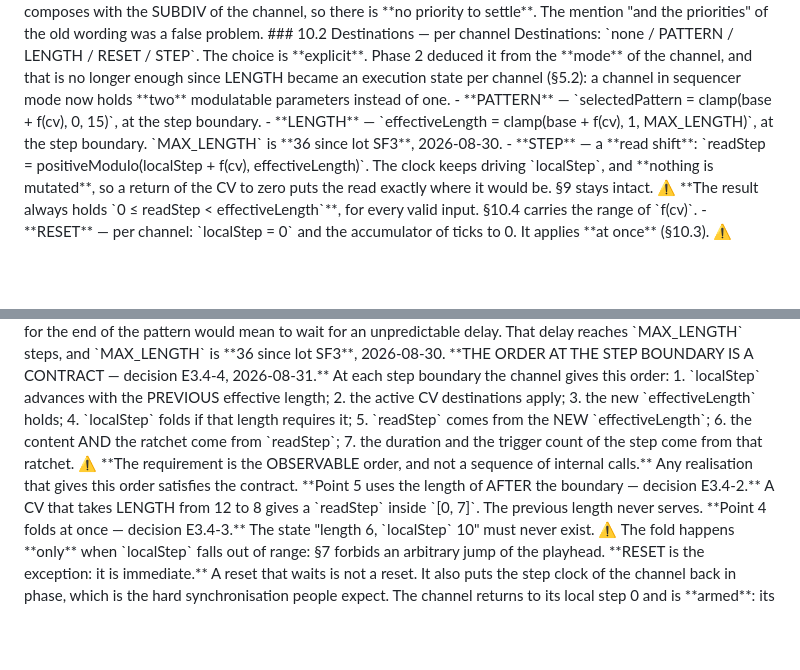
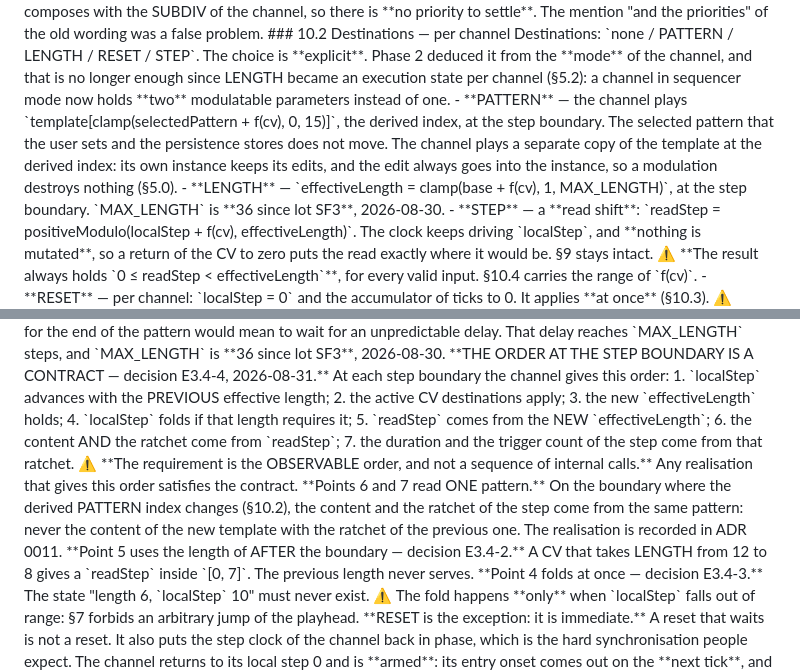
Before and after one commit to hellomathieu/gravity-flexseq, a Markdown page: PRD.md, 2 parts joined by grey strips. Rendered like a GitHub page; blank space fills up the shorter version.

Commit message:
docs(prd): one pattern for the content and the ratchet, and the played pattern under PATTERN modulation
Section 10.3 states the invariant that lot STEP designed, implemented
(B6, ADR 0011) and proved: on the boundary where the derived PATTERN
index changes, the content and the ratchet come from the same pattern.
Section 10.2 said that the CV moves selectedPattern; it does not. The
channel plays a separate copy of the template at the derived index and
its instance keeps its edits, decisions of lot E3.6.4.4 never carried
into the PRD. Lot STEP, step 13.8, B6.

```diff
--- a/PRD.md
+++ b/PRD.md
@@ -393,7 +393,7 @@ The 2 inputs stay bipolar, ±5 V. `AnalogInput::Read()` returns a value **alread
 The **global BPM modulation** of Phase 2 is kept as it is: global, and not per channel. It composes with the SUBDIV of the channel, so there is **no priority to settle**. The mention "and the priorities" of the old wording was a false problem.
 ### 10.2 Destinations — per channel
 Destinations: `none / PATTERN / LENGTH / RESET / STEP`. The choice is **explicit**. Phase 2 deduced it from the **mode** of the channel, and that is no longer enough since LENGTH became an execution state per channel (§5.2): a channel in sequencer mode now holds **two** modulatable parameters instead of one.
-- **PATTERN** — `selectedPattern = clamp(base + f(cv), 0, 15)`, at the step boundary.
+- **PATTERN** — the channel plays `template[clamp(selectedPattern + f(cv), 0, 15)]`, the derived index, at the step boundary. The selected pattern that the user sets and the persistence stores does not move. The channel plays a separate copy of the template at the derived index: its own instance keeps its edits, and the edit always goes into the instance, so a modulation destroys nothing (§5.0).
 - **LENGTH** — `effectiveLength = clamp(base + f(cv), 1, MAX_LENGTH)`, at the step boundary. `MAX_LENGTH` is **36 since lot SF3**, 2026-08-30.
 - **STEP** — a **read shift**: `readStep = positiveModulo(localStep + f(cv), effectiveLength)`. The clock keeps driving `localStep`, and **nothing is mutated**, so a return of the CV to zero puts the read exactly where it would be. §9 stays intact. ⚠️ **The result always holds `0 ≤ readStep < effectiveLength`**, for every valid input. §10.4 carries the range of `f(cv)`.
 - **RESET** — per channel: `localStep = 0` and the accumulator of ticks to 0. It applies **at once** (§10.3).
@@ -448,6 +448,7 @@ The boundary of a **step**, rather than the end of a **pattern**, is a deliberat
 6. the content AND the ratchet come from `readStep`;
 7. the duration and the trigger count of the step come from that ratchet.
 ⚠️ **The requirement is the OBSERVABLE order, and not a sequence of internal calls.** Any realisation that gives this order satisfies the contract.
+**Points 6 and 7 read ONE pattern.** On the boundary where the derived PATTERN index changes (§10.2), the content and the ratchet of the step come from the same pattern: never the content of the new template with the ratchet of the previous one. The realisation is recorded in ADR 0011.
 **Point 5 uses the length of AFTER the boundary — decision E3.4-2.** A CV that takes LENGTH from 12 to 8 gives a `readStep` inside `[0, 7]`. The previous length never serves.
 **Point 4 folds at once — decision E3.4-3.** The state "length 6, `localStep` 10" must never exist. ⚠️ The fold happens **only** when `localStep` falls out of range: §7 forbids an arbitrary jump of the playhead.
 **RESET is the exception: it is immediate.** A reset that waits is not a reset. It also puts the step clock of the channel back in phase, which is the hard synchronisation people expect. The channel returns to its local step 0 and is **armed**: its entry onset comes out on the **next tick**, and never in the instant. To fire at once would send a burst of triggers on a jittery input, and it would break §9. What that onset plays is the step the channel reads, `readStep` (§10.2): step 0 when STEP is inactive or its zone is zero; otherwise the step selected by the STEP offset, because a reset does not clear the CV zones.
```
